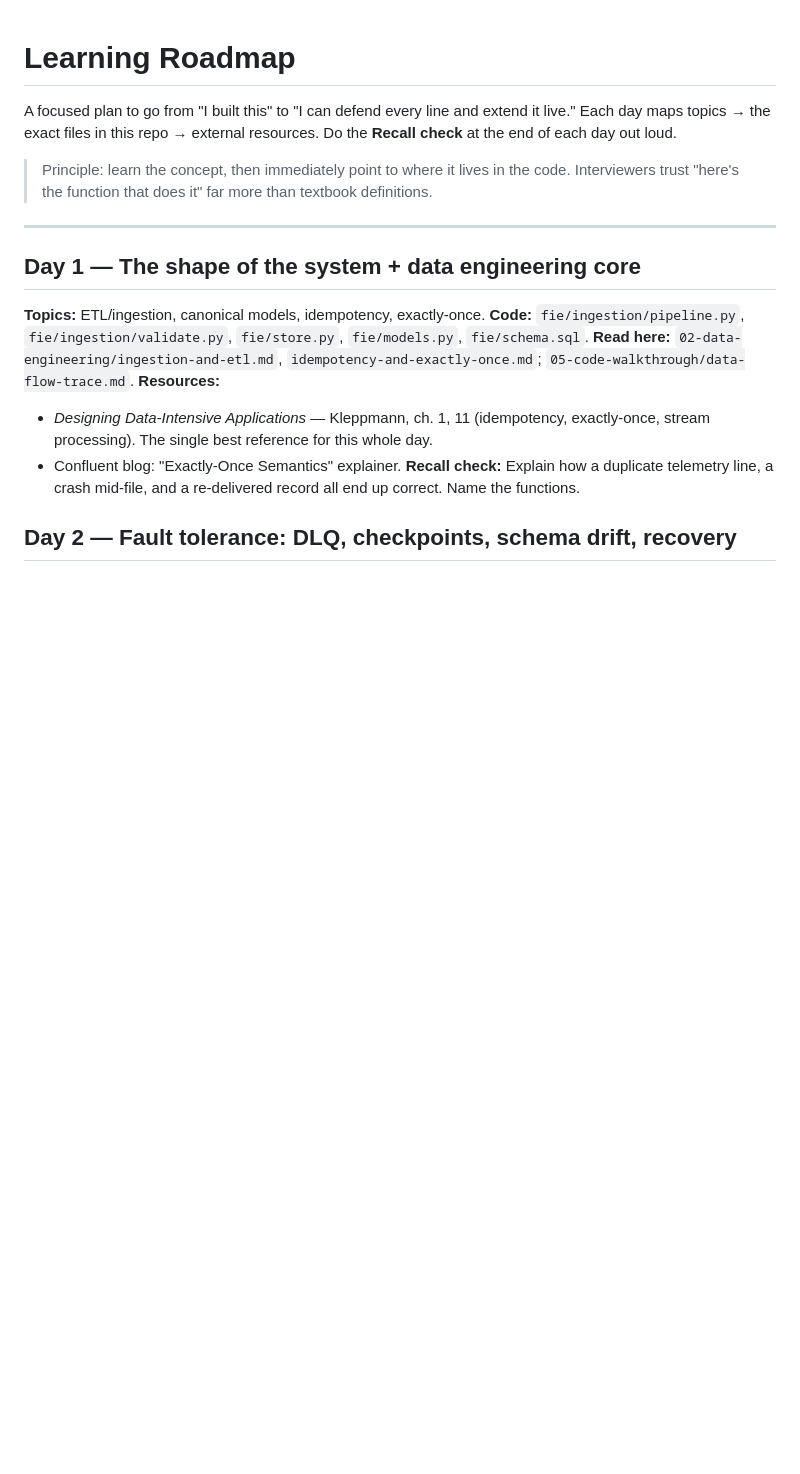
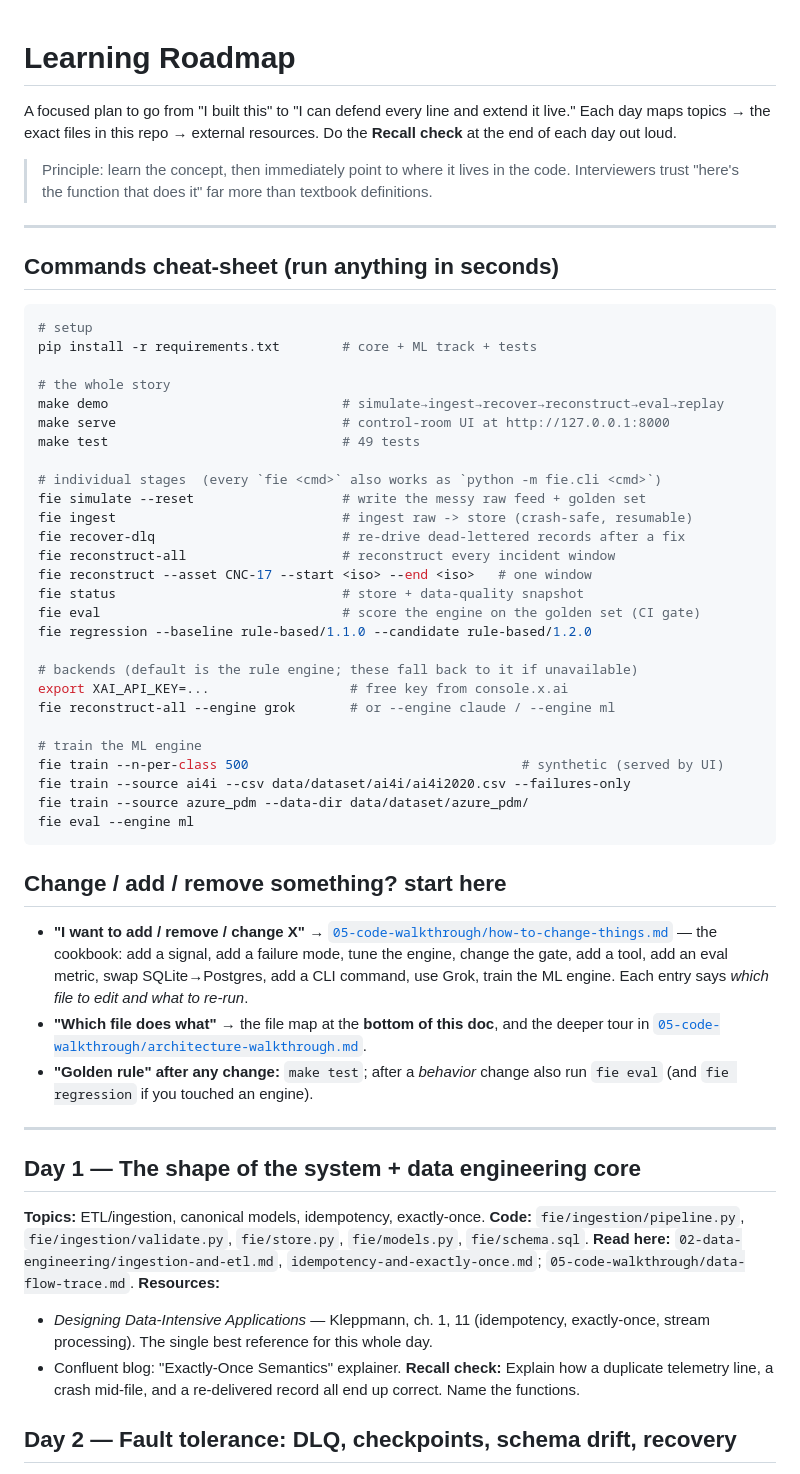
Before and after one commit to lokendra005/factory-incident-engine, a Markdown page: prep/00-roadmap.md, the part around the change. Drawn GitHub-style; blank space fills up the shorter version.

Commit message:
docs(prep): commands cheat-sheet + change/add/remove pointer at top of roadmap

````diff
--- a/prep/00-roadmap.md
+++ b/prep/00-roadmap.md
@@ -7,6 +7,52 @@ resources. Do the **Recall check** at the end of each day out loud.
 > Principle: learn the concept, then immediately point to where it lives in the
 > code. Interviewers trust "here's the function that does it" far more than
 > textbook definitions.
+
+---
+
+## Commands cheat-sheet (run anything in seconds)
+
+```bash
+# setup
+pip install -r requirements.txt        # core + ML track + tests
+
+# the whole story
+make demo                              # simulate→ingest→recover→reconstruct→eval→replay
+make serve                             # control-room UI at http://127.0.0.1:8000
+make test                              # 49 tests
+
+# individual stages  (every `fie <cmd>` also works as `python -m fie.cli <cmd>`)
+fie simulate --reset                   # write the messy raw feed + golden set
+fie ingest                             # ingest raw -> store (crash-safe, resumable)
+fie recover-dlq                        # re-drive dead-lettered records after a fix
+fie reconstruct-all                    # reconstruct every incident window
+fie reconstruct --asset CNC-17 --start <iso> --end <iso>   # one window
+fie status                             # store + data-quality snapshot
+fie eval                               # score the engine on the golden set (CI gate)
+fie regression --baseline rule-based/1.1.0 --candidate rule-based/1.2.0
+
+# backends (default is the rule engine; these fall back to it if unavailable)
+export XAI_API_KEY=...                  # free key from console.x.ai
+fie reconstruct-all --engine grok       # or --engine claude / --engine ml
+
+# train the ML engine
+fie train --n-per-class 500                                   # synthetic (served by UI)
+fie train --source ai4i --csv data/dataset/ai4i/ai4i2020.csv --failures-only
+fie train --source azure_pdm --data-dir data/dataset/azure_pdm/
+fie eval --engine ml
+```
+
+## Change / add / remove something? start here
+
+- **"I want to add / remove / change X"** → [`05-code-walkthrough/how-to-change-things.md`](05-code-walkthrough/how-to-change-things.md)
+  — the cookbook: add a signal, add a failure mode, tune the engine, change the
+  gate, add a tool, add an eval metric, swap SQLite→Postgres, add a CLI command,
+  use Grok, train the ML engine. Each entry says *which file to edit and what to
+  re-run*.
+- **"Which file does what"** → the file map at the **bottom of this doc**, and the
+  deeper tour in [`05-code-walkthrough/architecture-walkthrough.md`](05-code-walkthrough/architecture-walkthrough.md).
+- **"Golden rule" after any change:** `make test`; after a *behavior* change also
+  run `fie eval` (and `fie regression` if you touched an engine).
 
 ---
 
````
